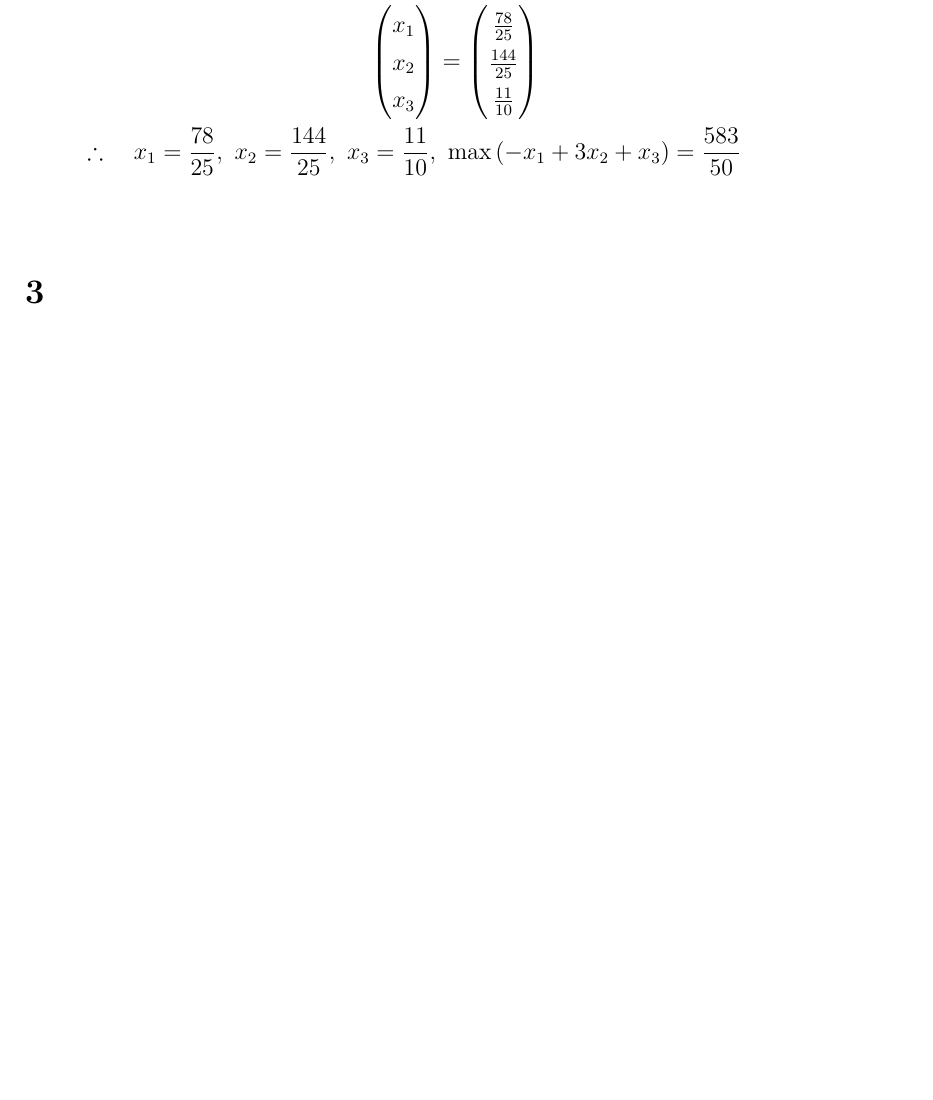
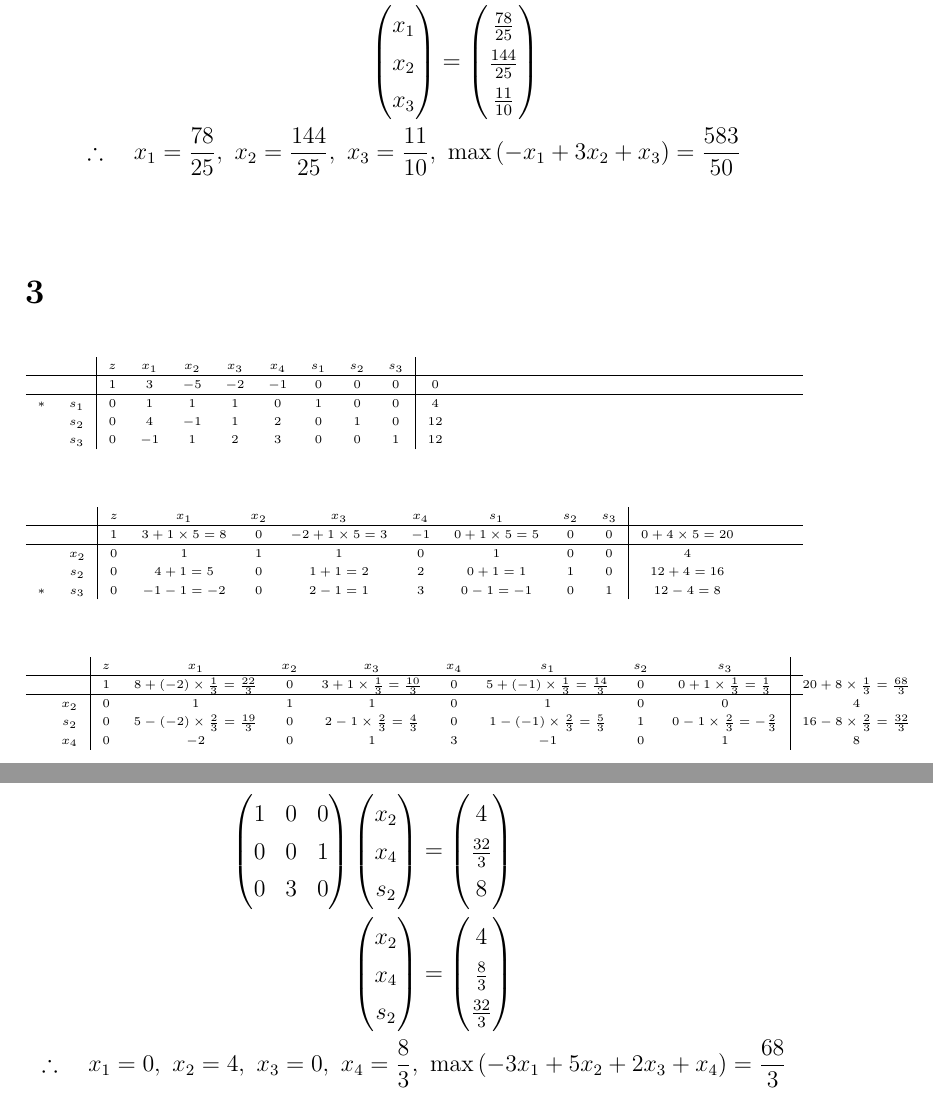
Before and after one commit to Adrn1n/XMU-learning_CVXOPT, a LaTeX document (HW/0928/main.tex): part of page 3 of 3 before the commit and two parts of pages 3 and 4 of 4 after it, the two joined at a grey line, cut so that both start at the same text, the shorter picture padded with empty space. Compiled offline with XeLaTeX; a missing font is replaced by an installed copy or a similar font.

Commit message:
20251010: Finish: HW/0928

```diff
--- a/HW/0928/main.tex
+++ b/HW/0928/main.tex
@@ -150,5 +150,49 @@
 
 \section*{3}
 \addcontentsline{toc}{section}{3}
+\begin{table}[H]
+    \tiny
+    \begin{tabularx}{\textwidth}{cc|cccccccc|c}
+            &       & $z$ & $x_1$ & $x_2$ & $x_3$ & $x_4$ & $s_1$ & $s_2$ & $s_3$        \\
+        \hline
+            &       & $1$ & $3$   & $-5$  & $-2$  & $-1$  & $0$   & $0$   & $0$   & $0$  \\
+        \hline
+        $*$ & $s_1$ & $0$ & $1$   & $1$   & $1$   & $0$   & $1$   & $0$   & $0$   & $4$  \\
+            & $s_2$ & $0$ & $4$   & $-1$  & $1$   & $2$   & $0$   & $1$   & $0$   & $12$ \\
+            & $s_3$ & $0$ & $-1$  & $1$   & $2$   & $3$   & $0$   & $0$   & $1$   & $12$ \\
+    \end{tabularx}
+\end{table}
+
+\begin{table}[H]
+    \tiny
+    \begin{tabularx}{\textwidth}{cc|cccccccc|c}
+            &       & $z$ & $x_1$                & $x_2$ & $x_3$                 & $x_4$ & $s_1$                & $s_2$ & $s_3$                         \\
+        \hline
+            &       & $1$ & $3 + 1 \times 5 = 8$ & $0$   & $-2 + 1 \times 5 = 3$ & $-1$  & $0 + 1 \times 5 = 5$ & $0$   & $0$   & $0 + 4 \times 5 = 20$ \\
+        \hline
+            & $x_2$ & $0$ & $1$                  & $1$   & $1$                   & $0$   & $1$                  & $0$   & $0$   & $4$                   \\
+            & $s_2$ & $0$ & $4 + 1 = 5 $         & $0$   & $1 + 1 = 2$           & $2$   & $0 + 1 = 1$          & $1$   & $0$   & $12 + 4 = 16$         \\
+        $*$ & $s_3$ & $0$ & $-1 - 1 = -2$        & $0$   & $2 - 1 = 1$           & $3$   & $0 - 1 = -1$         & $0$   & $1$   & $12 - 4 = 8$          \\
+    \end{tabularx}
+\end{table}
+
+\begin{table}[H]
+    \tiny
+    \begin{tabularx}{\textwidth}{cc|cccccccc|c}
+         &       & $z$ & $x_1$                                        & $x_2$ & $x_3$                                     & $x_4$ & $s_1$                                        & $s_2$ & $s_3$                                                                                  \\
+        \hline
+         &       & $1$ & $8 + (-2) \times \frac{1}{3} = \frac{22}{3}$ & $0$   & $3 + 1 \times \frac{1}{3} = \frac{10}{3}$ & $0$   & $5 + (-1) \times \frac{1}{3} = \frac{14}{3}$ & $0$   & $0 + 1 \times \frac{1}{3} = \frac{1}{3}$  & $20 + 8 \times \frac{1}{3} = \frac{68}{3}$ \\
+        \hline
+         & $x_2$ & $0$ & $1$                                          & $1$   & $1$                                       & $0$   & $1$                                          & $0$   & $0$                                       & $4$                                        \\
+         & $s_2$ & $0$ & $5 - (-2) \times \frac{2}{3} = \frac{19}{3}$ & $0$   & $2 - 1 \times \frac{2}{3} = \frac{4}{3}$  & $0$   & $1 - (-1) \times \frac{2}{3} = \frac{5}{3}$  & $1$   & $0 - 1 \times \frac{2}{3} = -\frac{2}{3}$ & $16 - 8 \times \frac{2}{3} = \frac{32}{3}$ \\
+         & $x_4$ & $0$ & $-2$                                         & $0$   & $1$                                       & $3$   & $-1$                                         & $0$   & $1$                                       & $8$                                        \\
+    \end{tabularx}
+\end{table}
+
+\begin{align*}
+    \begin{pmatrix}1 & 0 & 0 \\ 0 & 0 & 1 \\ 0 & 3 & 0\end{pmatrix} \begin{pmatrix}x_2 \\ x_4 \\ s_2\end{pmatrix} & = \begin{pmatrix}4 \\ \frac{32}{3} \\ 8\end{pmatrix}           \\
+    \begin{pmatrix}x_2 \\ x_4 \\ s_2\end{pmatrix}                                                                 & = \begin{pmatrix}4 \\ \frac{8}{3} \\ \frac{32}{3}\end{pmatrix} \\
+    \therefore \quad x_1 = 0, \ x_2 = 4, \ x_3 = 0, \ x_4 = \frac{8}{3},                                          & \ \max{(-3 x_1 + 5 x_2 + 2 x_3 + x_4)} = \frac{68}{3}          \\
+\end{align*}
 
 \end{document}
```
Also changed, not shown: HW/0928/TEMP/main.pdf.
